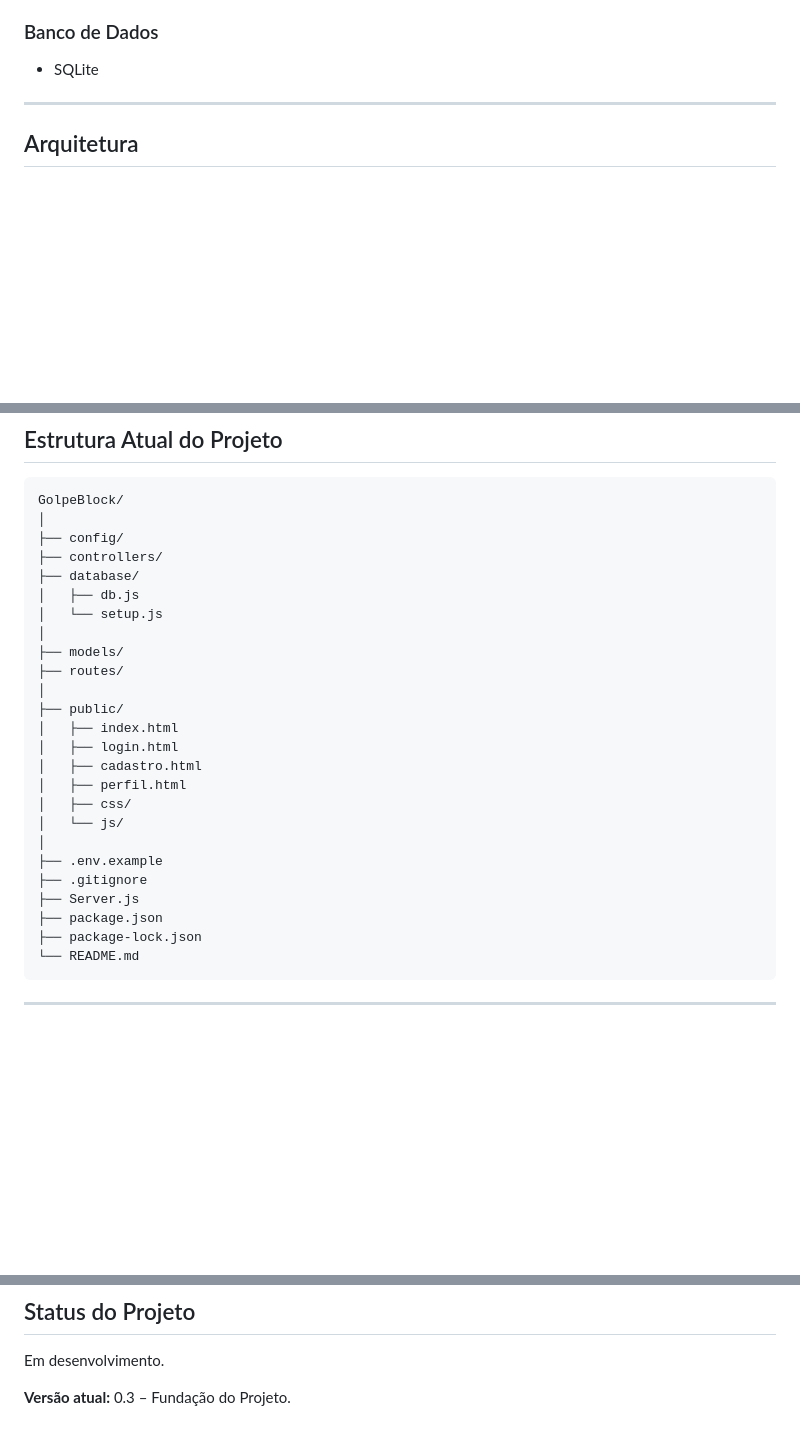
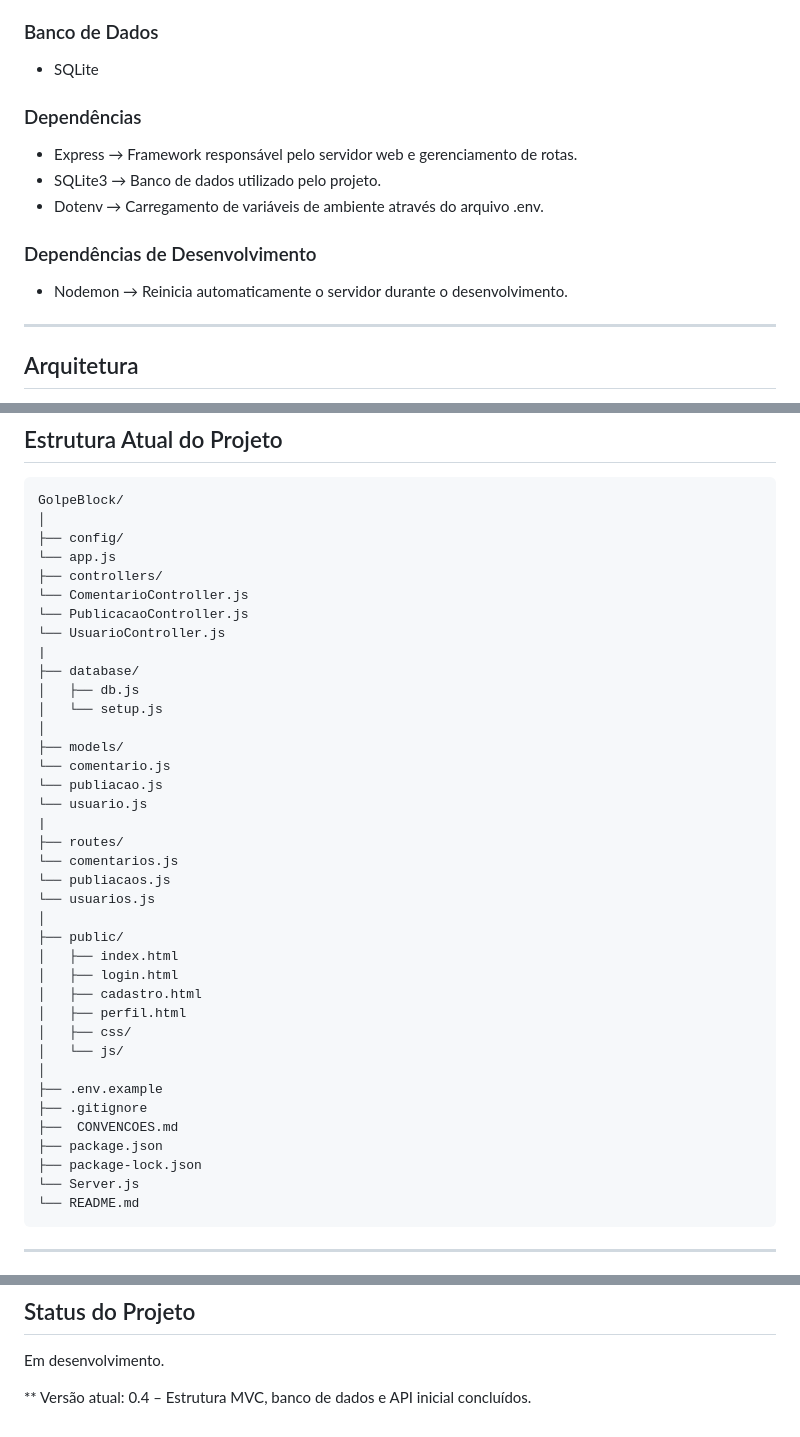
Before and after one commit to Zarpelon616/Golpe_Block, a Markdown page: README.md, 3 parts joined by grey strips. Rendered like a GitHub page; blank space fills up the shorter version.

````diff
--- a/README.md
+++ b/README.md
@@ -33,6 +33,15 @@ Criar um ambiente simples onde pessoas possam compartilhar informações sobre g
 
 * SQLite
 
+### Dependências
+
+- Express → Framework responsável pelo servidor web e gerenciamento de rotas.
+- SQLite3 → Banco de dados utilizado pelo projeto.
+- Dotenv → Carregamento de variáveis de ambiente através do arquivo .env.
+
+### Dependências de Desenvolvimento
+
+- Nodemon → Reinicia automaticamente o servidor durante o desenvolvimento.
 ---
 
 ## Arquitetura
@@ -59,13 +68,25 @@ Responsável pela lógica da aplicação, validações e comunicação entre Vie
 GolpeBlock/
 │
 ├── config/
+└── app.js
 ├── controllers/
+└── ComentarioController.js
+└── PublicacaoController.js
+└── UsuarioController.js
+|
 ├── database/
 │   ├── db.js
 │   └── setup.js
 │
 ├── models/
+└── comentario.js
+└── publiacao.js
+└── usuario.js
+|
 ├── routes/
+└── comentarios.js
+└── publiacaos.js
+└── usuarios.js
 │
 ├── public/
 │   ├── index.html
@@ -77,9 +98,10 @@ GolpeBlock/
 │
 ├── .env.example
 ├── .gitignore
-├── Server.js
+├──  CONVENCOES.md
 ├── package.json
 ├── package-lock.json
+└── Server.js
 └── README.md
 ```
 
@@ -231,4 +253,4 @@ As tarefas futuras também estão registradas na aba **Issues** do repositório
 
 Em desenvolvimento.
 
-**Versão atual:** 0.3 – Fundação do Projeto.
+** Versão atual: 0.4 – Estrutura MVC, banco de dados e API inicial concluídos.
````
